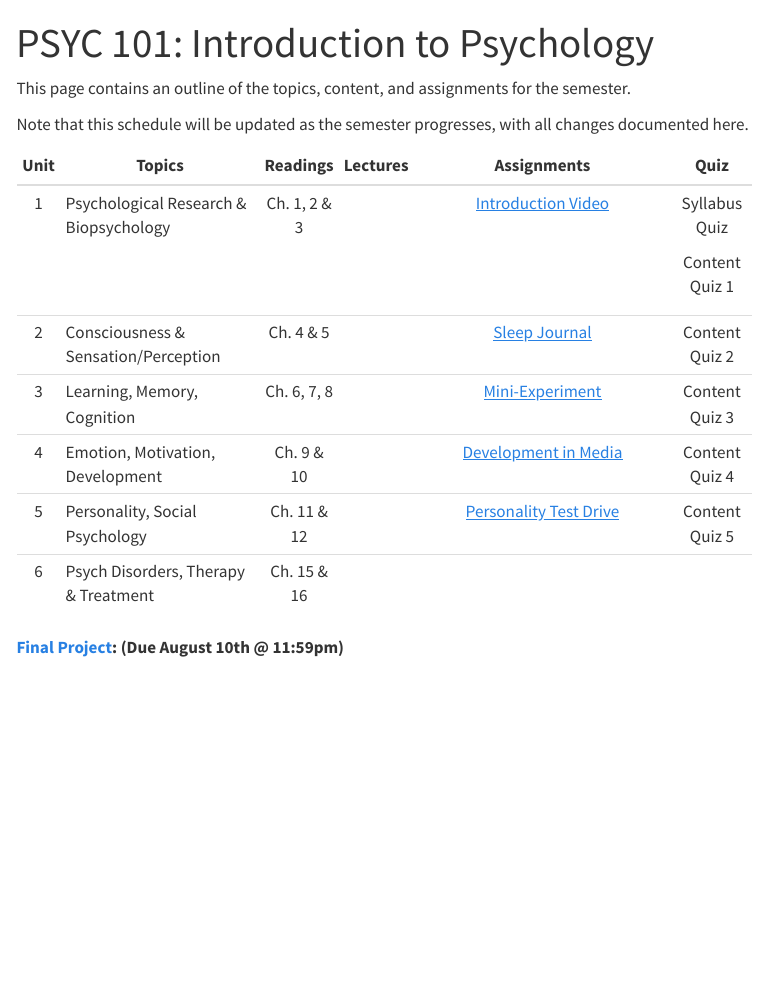
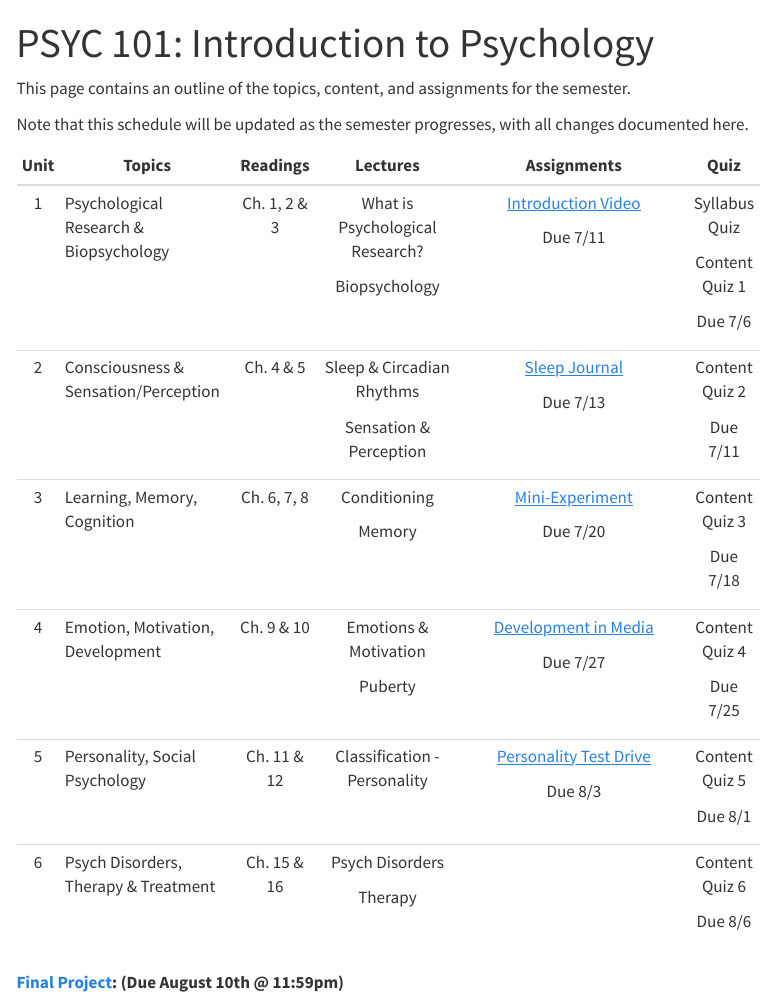
Before and after one commit to dharaden/psyc101-sum25, a Quarto document (index.qmd): the page in a window 1100 px wide, from its top. Rendered offline with R 4.5, knitr and Pandoc in place of Quarto, with nearby package versions; menus at the side of the page are left out.

Commit message:
Due dates to assignments

```diff
--- a/index.qmd
+++ b/index.qmd
@@ -1,6 +1,6 @@
 ---
 title: "PSYC 101: Introduction to Psychology"
-tbl-colwidths: [2,20,10,10,10,15]
+tbl-colwidths: [2,18,8,15,10,10]
 ---
 
 This page contains an outline of the topics, content, and assignments for the semester.
@@ -8,23 +8,35 @@ This page contains an outline of the topics, content, and assignments for the se
 Note that this schedule will be updated as the semester progresses, with all changes documented here.
 
 ::: column-screen-inset-right
-+---------+----------------------------------------+--------------+----------+----------------------------------------------------+----------------+
-| Unit    | Topics                                 | Readings     | Lectures | Assignments                                        | Quiz           |
-+:=======:+========================================+:============:+:========:+:==================================================:+:==============:+
-| 1       | Psychological Research & Biopsychology | Ch. 1, 2 & 3 |          | [Introduction Video](/assignment/assignment-1)     | Syllabus Quiz  |
-|         |                                        |              |          |                                                    |                |
-|         |                                        |              |          |                                                    | Content Quiz 1 |
-+---------+----------------------------------------+--------------+----------+----------------------------------------------------+----------------+
-| 2       | Consciousness & Sensation/Perception   | Ch. 4 & 5    |          | [Sleep Journal](/assignment/assignment-2)          | Content Quiz 2 |
-+---------+----------------------------------------+--------------+----------+----------------------------------------------------+----------------+
-| 3       | Learning, Memory, Cognition            | Ch. 6, 7, 8  |          | [Mini-Experiment](/assignment/assignment-3)        | Content Quiz 3 |
-+---------+----------------------------------------+--------------+----------+----------------------------------------------------+----------------+
-| 4       | Emotion, Motivation, Development       | Ch. 9 & 10   |          | [Development in Media](/assignment/assignment-4)   | Content Quiz 4 |
-+---------+----------------------------------------+--------------+----------+----------------------------------------------------+----------------+
-| 5       | Personality, Social Psychology         | Ch. 11 & 12  |          | [Personality Test Drive](/assignment/assignment-5) | Content Quiz 5 |
-+---------+----------------------------------------+--------------+----------+----------------------------------------------------+----------------+
-| 6       | Psych Disorders, Therapy & Treatment   | Ch. 15 & 16  |          |                                                    |                |
-+---------+----------------------------------------+--------------+----------+----------------------------------------------------+----------------+
++---------+----------------------------------------+--------------+---------------------------------+----------------------------------------------------+----------------+
+| Unit    | Topics                                 | Readings     | Lectures                        | Assignments                                        | Quiz           |
++:=======:+========================================+:============:+:===============================:+:==================================================:+:==============:+
+| 1       | Psychological Research & Biopsychology | Ch. 1, 2 & 3 | What is Psychological Research? | [Introduction Video](/assignment/assignment-1)     | Syllabus Quiz  |
+|         |                                        |              |                                 |                                                    |                |
+|         |                                        |              | Biopsychology                   | Due 7/11                                           | Content Quiz 1 |
+|         |                                        |              |                                 |                                                    |                |
+|         |                                        |              |                                 |                                                    | Due 7/6        |
++---------+----------------------------------------+--------------+---------------------------------+----------------------------------------------------+----------------+
+| 2       | Consciousness & Sensation/Perception   | Ch. 4 & 5    | Sleep & Circadian Rhythms       | [Sleep Journal](/assignment/assignment-2)          | Content Quiz 2 |
+|         |                                        |              |                                 |                                                    |                |
+|         |                                        |              | Sensation & Perception          | Due 7/13                                           | Due 7/11       |
++---------+----------------------------------------+--------------+---------------------------------+----------------------------------------------------+----------------+
+| 3       | Learning, Memory, Cognition            | Ch. 6, 7, 8  | Conditioning                    | [Mini-Experiment](/assignment/assignment-3)        | Content Quiz 3 |
+|         |                                        |              |                                 |                                                    |                |
+|         |                                        |              | Memory                          | Due 7/20                                           | Due 7/18       |
++---------+----------------------------------------+--------------+---------------------------------+----------------------------------------------------+----------------+
+| 4       | Emotion, Motivation, Development       | Ch. 9 & 10   | Emotions & Motivation           | [Development in Media](/assignment/assignment-4)   | Content Quiz 4 |
+|         |                                        |              |                                 |                                                    |                |
+|         |                                        |              | Puberty                         | Due 7/27                                           | Due 7/25       |
++---------+----------------------------------------+--------------+---------------------------------+----------------------------------------------------+----------------+
+| 5       | Personality, Social Psychology         | Ch. 11 & 12  | Classification - Personality    | [Personality Test Drive](/assignment/assignment-5) | Content Quiz 5 |
+|         |                                        |              |                                 |                                                    |                |
+|         |                                        |              |                                 | Due 8/3                                            | Due 8/1        |
++---------+----------------------------------------+--------------+---------------------------------+----------------------------------------------------+----------------+
+| 6       | Psych Disorders, Therapy & Treatment   | Ch. 15 & 16  | Psych Disorders                 |                                                    | Content Quiz 6 |
+|         |                                        |              |                                 |                                                    |                |
+|         |                                        |              | Therapy                         |                                                    | Due 8/6        |
++---------+----------------------------------------+--------------+---------------------------------+----------------------------------------------------+----------------+
 
 [**Final Project**](/assignment/final-project)**: (Due August 10th \@ 11:59pm)**
 :::
```
Also changed, not shown: assignment/assignment-1.qmd (+6 -3 lines), assignment/assignment-2.qmd (+1 -1 lines), assignment/assignment-3.qmd (+1 -1 lines), assignment/assignment-4.qmd (+1 -1 lines), assignment/assignment-5.qmd (+1 -1 lines), course-syllabus.qmd (+2 -2 lines).
